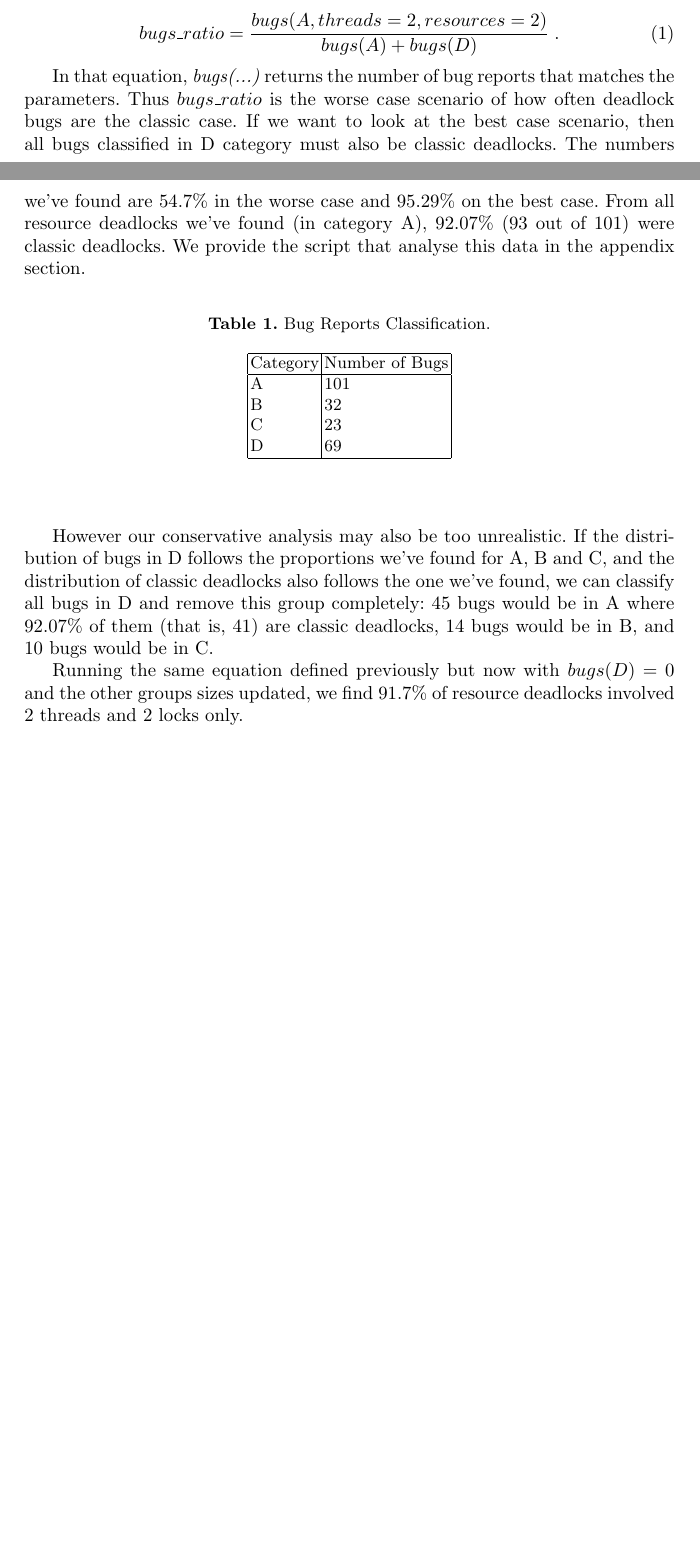
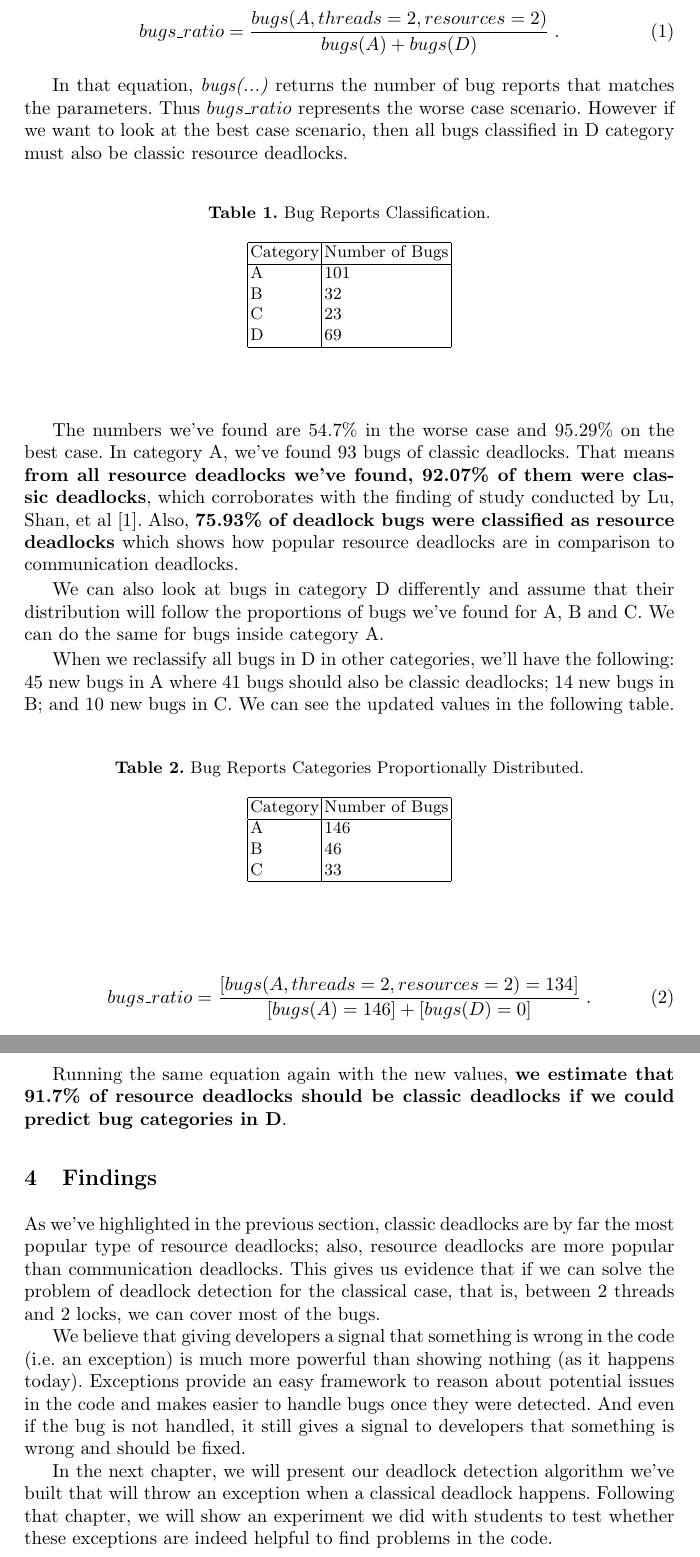
Before and after one commit to rafaelbrandao/deadlock-exception-paper, a LaTeX thesis (typeinst.tex, which reads sections/bugreports.tex): two parts of pages 6 and 7 of 37 before the commit and two parts of pages 7 and 8 of 38 after it, joined at a grey line, cut so that both start at the same text, the shorter picture padded with empty space. Compiled offline with pdfLaTeX.

Commit message:
Revised and added more content to bug reports study chapter

```diff
--- a/sections/bugreports.tex
+++ b/sections/bugreports.tex
@@ -80,7 +85,7 @@ Since our focus is on resource deadlocks, we want to understand how many resourc
 bugs\_ratio = \frac{ bugs(A, threads=2, resources=2) }{ bugs(A) + bugs(D) } \; .
 \end{equation}
 
-In that equation, \emph{bugs(...)} returns the number of bug reports that matches the parameters. Thus $bugs\_ratio$ is the worse case scenario of how often deadlock bugs are the classic case. If we want to look at the best case scenario, then all bugs classified in D category must also be classic deadlocks. The numbers we've found are 54.7\% in the worse case and 95.29\% on the best case. From all resource deadlocks we've found (in category A), 92.07\% (93 out of 101) were classic deadlocks. We provide the script that analyse this data in the appendix section.
+In that equation, \emph{bugs(...)} returns the number of bug reports that matches the parameters. Thus $bugs\_ratio$ represents the worse case scenario. However if we want to look at the best case scenario, then all bugs classified in D category must also be classic resource deadlocks.
 
 \begin{table}
 \begin{center}
@@ -98,6 +103,37 @@ D & 69 \\
 \end{center}
 \end{table}
 
-However our conservative analysis may also be too unrealistic. If the distribution of bugs in D follows the proportions we've found for A, B and C, and the distribution of classic deadlocks also follows the one we've found, we can classify all bugs in D and remove this group completely: 45 bugs would be in A where 92.07\% of them (that is, 41) are classic deadlocks, 14 bugs would be in B, and 10 bugs would be in C.
+The numbers we've found are 54.7\% in the worse case and 95.29\% on the best case. In category A, we've found 93 bugs of classic deadlocks. That means \textbf{from all resource deadlocks we've found, 92.07\% of them were classic deadlocks}, which corroborates with the finding of study conducted by Lu, Shan, et al \cite{lu}. Also, \textbf{75.93\% of deadlock bugs were classified as resource deadlocks} which shows how popular resource deadlocks are in comparison to communication deadlocks.
 
-Running the same equation defined previously but now with $bugs(D) = 0$ and the other groups sizes updated, we find 91.7\% of resource deadlocks involved 2 threads and 2 locks only.
+We can also look at bugs in category D differently and assume that their distribution will follow the proportions of bugs we've found for A, B and C. We can do the same for bugs inside category A.
+
+When we reclassify all bugs in D in other categories, we'll have the following: 45 new bugs in A where 41 bugs should also be classic deadlocks; 14 new bugs in B; and 10 new bugs in C. We can see the updated values in the following table.
+
+\begin{table}
+\begin{center}
+\caption{Bug Reports Categories Proportionally Distributed.}
+\begin{tabular}{|l|l|}
+\hline
+Category & Number of Bugs \\
+\hline
+A & 146 \\
+B & 46 \\
+C & 33 \\
+\hline
+\end{tabular}
+\end{center}
+\end{table}
+
+\begin{equation}
+bugs\_ratio = \frac{ [ bugs(A, threads=2, resources=2) = 134 ] }{ [bugs(A) = 146] + [bugs(D) = 0] } \; .
+\end{equation}
+
+Running the same equation again with the new values, \textbf{we estimate that 91.7\% of resource deadlocks should be classic deadlocks if we could predict bug categories in D}.
+
+\section{Findings}
+
+As we've highlighted in the previous section, classic deadlocks are by far the most popular type of resource deadlocks; also, resource deadlocks are more popular than communication deadlocks. This gives us evidence that if we can solve the problem of deadlock detection for the classical case, that is, between 2 threads and 2 locks, we can cover most of the bugs.
+
+We believe that giving developers a signal that something is wrong in the code (i.e. an exception) is much more powerful than showing nothing (as it happens today). Exceptions provide an easy framework to reason about potential issues in the code and makes easier to handle bugs once they were detected. And even if the bug is not handled, it still gives a signal to developers that something is wrong and should be fixed.
+
+In the next chapter, we will present our deadlock detection algorithm we've built that will throw an exception when a classical deadlock happens. Following that chapter, we will show an experiment we did with students to test whether these exceptions are indeed helpful to find problems in the code.
```
Also changed, not shown: typeinst.pdf, sections/bugreports.tex (27 more changed lines).
